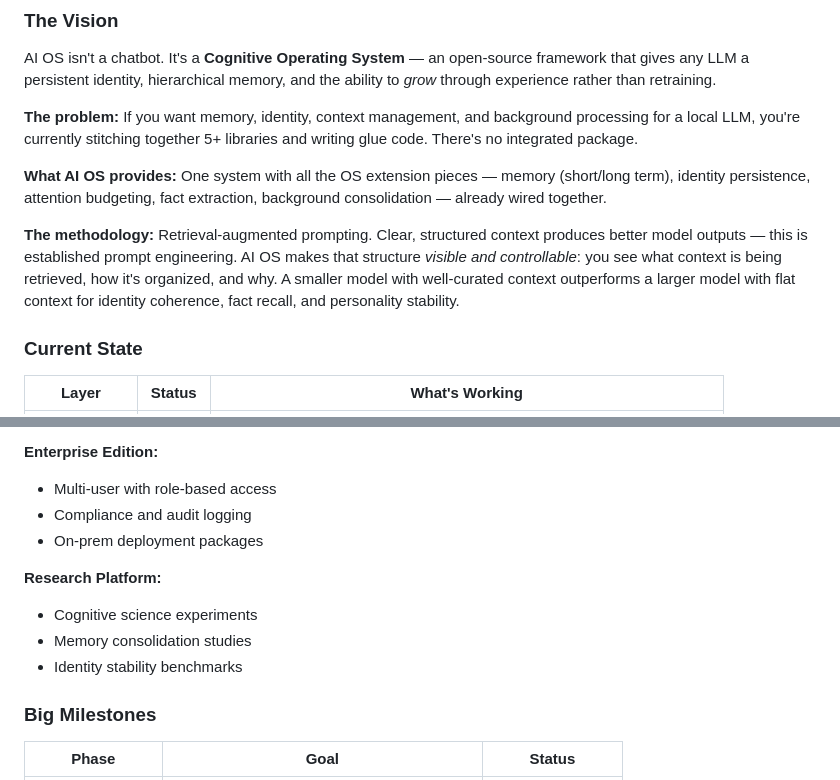
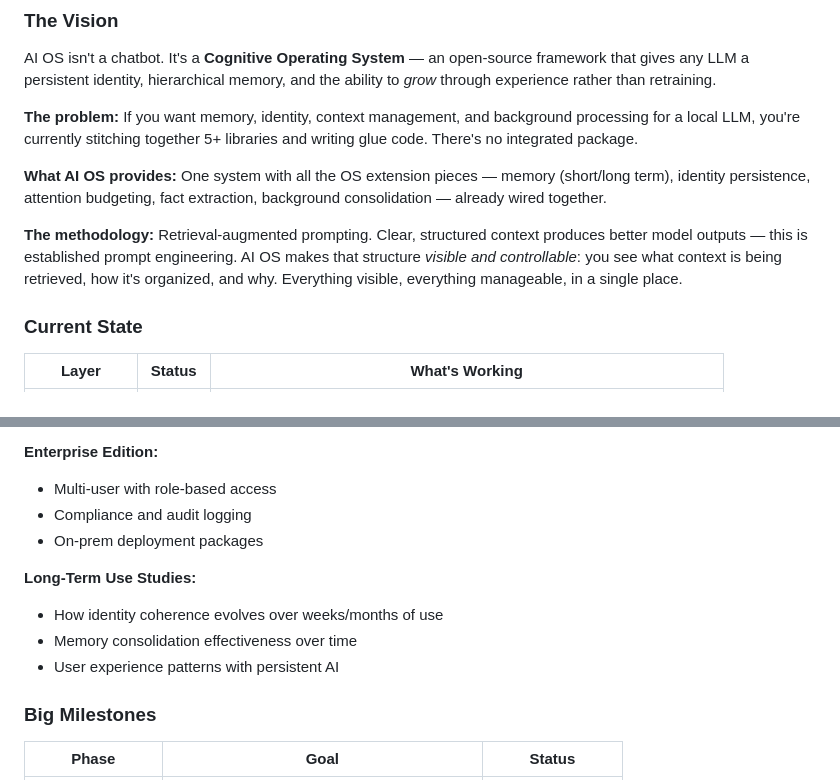
Before and after one commit to allee-ai/AI_OS, a Markdown page: docs/ROADMAP.md, 2 parts joined by grey strips. GitHub-like rendering.

```diff
--- a/docs/ROADMAP.md
+++ b/docs/ROADMAP.md
@@ -15,7 +15,7 @@ AI OS isn't a chatbot. It's a **Cognitive Operating System** — an open-source
 
 **What AI OS provides:** One system with all the OS extension pieces — memory (short/long term), identity persistence, attention budgeting, fact extraction, background consolidation — already wired together.
 
-**The methodology:** Retrieval-augmented prompting. Clear, structured context produces better model outputs — this is established prompt engineering. AI OS makes that structure *visible and controllable*: you see what context is being retrieved, how it's organized, and why. A smaller model with well-curated context outperforms a larger model with flat context for identity coherence, fact recall, and personality stability.
+**The methodology:** Retrieval-augmented prompting. Clear, structured context produces better model outputs — this is established prompt engineering. AI OS makes that structure *visible and controllable*: you see what context is being retrieved, how it's organized, and why. Everything visible, everything manageable, in a single place.
 
 ### Current State
 
@@ -39,10 +39,10 @@ AI OS isn't a chatbot. It's a **Cognitive Operating System** — an open-source
 - Compliance and audit logging
 - On-prem deployment packages
 
-**Research Platform:**
-- Cognitive science experiments
-- Memory consolidation studies
-- Identity stability benchmarks
+**Long-Term Use Studies:**
+- How identity coherence evolves over weeks/months of use
+- Memory consolidation effectiveness over time
+- User experience patterns with persistent AI
 
 ### Big Milestones
 
```
Also changed, not shown: README.md (+10 -10 lines), docs/RESEARCH_PAPER.md (+2 -2 lines).
